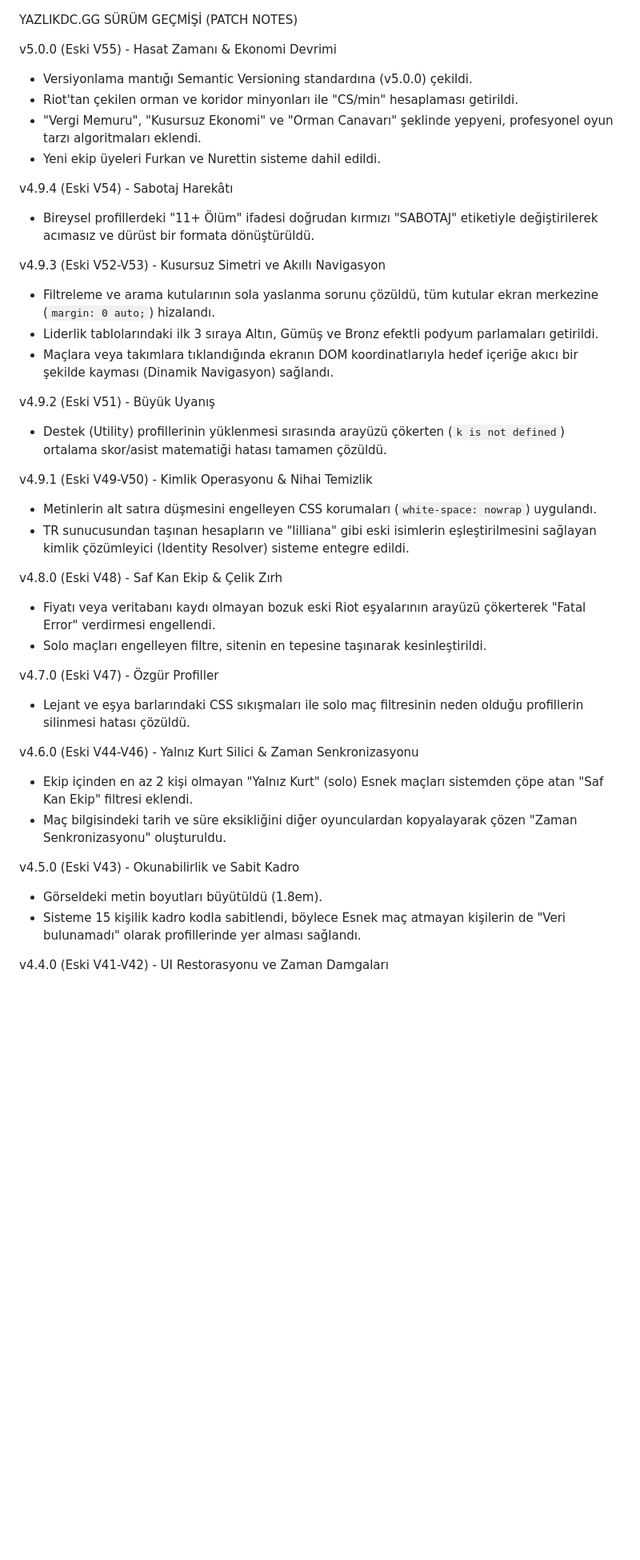
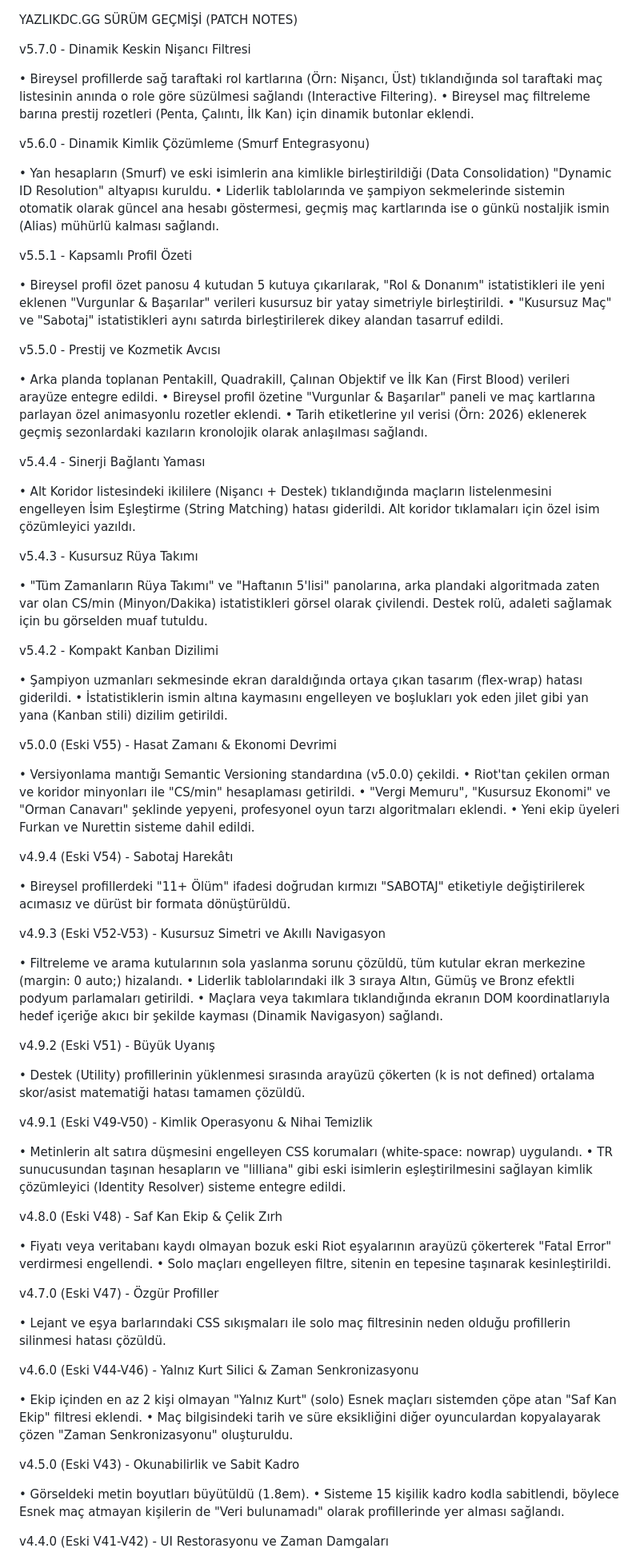
Before and after one commit to Vindicate35/yazlik-dc-gg, a Markdown page: CHANGELOG.md, the part around one of its changes. Shown at 80% size. GitHub-like rendering; blank space fills up the shorter version.

Commit message:
CHANGELOG.md
Updated the changelog with new version notes and features.

```diff
--- a/CHANGELOG.md
+++ b/CHANGELOG.md
@@ -1,39 +1,82 @@
 YAZLIKDC.GG SÜRÜM GEÇMİŞİ (PATCH NOTES)
 
+v5.7.0 - Dinamik Keskin Nişancı Filtresi
+
+•	Bireysel profillerde sağ taraftaki rol kartlarına (Örn: Nişancı, Üst) tıklandığında sol taraftaki maç listesinin anında o role göre süzülmesi sağlandı (Interactive Filtering).
+•	Bireysel maç filtreleme barına prestij rozetleri (Penta, Çalıntı, İlk Kan) için dinamik butonlar eklendi.
+
+v5.6.0 - Dinamik Kimlik Çözümleme (Smurf Entegrasyonu)
+
+•	Yan hesapların (Smurf) ve eski isimlerin ana kimlikle birleştirildiği (Data Consolidation) "Dynamic ID Resolution" altyapısı kuruldu.
+•	Liderlik tablolarında ve şampiyon sekmelerinde sistemin otomatik olarak güncel ana hesabı göstermesi, geçmiş maç kartlarında ise o günkü nostaljik ismin (Alias) mühürlü kalması sağlandı.
+
+v5.5.1 - Kapsamlı Profil Özeti
+
+•	Bireysel profil özet panosu 4 kutudan 5 kutuya çıkarılarak, "Rol & Donanım" istatistikleri ile yeni eklenen "Vurgunlar & Başarılar" verileri kusursuz bir yatay simetriyle birleştirildi.
+•	"Kusursuz Maç" ve "Sabotaj" istatistikleri aynı satırda birleştirilerek dikey alandan tasarruf edildi.
+
+v5.5.0 - Prestij ve Kozmetik Avcısı
+
+•	Arka planda toplanan Pentakill, Quadrakill, Çalınan Objektif ve İlk Kan (First Blood) verileri arayüze entegre edildi.
+•	Bireysel profil özetine "Vurgunlar & Başarılar" paneli ve maç kartlarına parlayan özel animasyonlu rozetler eklendi.
+•	Tarih etiketlerine yıl verisi (Örn: 2026) eklenerek geçmiş sezonlardaki kazıların kronolojik olarak anlaşılması sağlandı.
+
+v5.4.4 - Sinerji Bağlantı Yaması
+
+•	Alt Koridor listesindeki ikililere (Nişancı + Destek) tıklandığında maçların listelenmesini engelleyen İsim Eşleştirme (String Matching) hatası giderildi. Alt koridor tıklamaları için özel isim çözümleyici yazıldı.
+
+v5.4.3 - Kusursuz Rüya Takımı
+
+•	"Tüm Zamanların Rüya Takımı" ve "Haftanın 5'lisi" panolarına, arka plandaki algoritmada zaten var olan CS/min (Minyon/Dakika) istatistikleri görsel olarak çivilendi. Destek rolü, adaleti sağlamak için bu görselden muaf tutuldu.
+
+v5.4.2 - Kompakt Kanban Dizilimi
+
+•	Şampiyon uzmanları sekmesinde ekran daraldığında ortaya çıkan tasarım (flex-wrap) hatası giderildi.
+•	İstatistiklerin ismin altına kaymasını engelleyen ve boşlukları yok eden jilet gibi yan yana (Kanban stili) dizilim getirildi.
+
 v5.0.0 (Eski V55) - Hasat Zamanı & Ekonomi Devrimi
-* Versiyonlama mantığı Semantic Versioning standardına (v5.0.0) çekildi.
-* Riot'tan çekilen orman ve koridor minyonları ile "CS/min" hesaplaması getirildi.
-* "Vergi Memuru", "Kusursuz Ekonomi" ve "Orman Canavarı" şeklinde yepyeni, profesyonel oyun tarzı algoritmaları eklendi.
-* Yeni ekip üyeleri Furkan ve Nurettin sisteme dahil edildi.
+
+•	Versiyonlama mantığı Semantic Versioning standardına (v5.0.0) çekildi.
+•	Riot'tan çekilen orman ve koridor minyonları ile "CS/min" hesaplaması getirildi.
+•	"Vergi Memuru", "Kusursuz Ekonomi" ve "Orman Canavarı" şeklinde yepyeni, profesyonel oyun tarzı algoritmaları eklendi.
+•	Yeni ekip üyeleri Furkan ve Nurettin sisteme dahil edildi.
 
 v4.9.4 (Eski V54) - Sabotaj Harekâtı
-* Bireysel profillerdeki "11+ Ölüm" ifadesi doğrudan kırmızı "SABOTAJ" etiketiyle değiştirilerek acımasız ve dürüst bir formata dönüştürüldü.
+
+•	Bireysel profillerdeki "11+ Ölüm" ifadesi doğrudan kırmızı "SABOTAJ" etiketiyle değiştirilerek acımasız ve dürüst bir formata dönüştürüldü.
 
 v4.9.3 (Eski V52-V53) - Kusursuz Simetri ve Akıllı Navigasyon
-* Filtreleme ve arama kutularının sola yaslanma sorunu çözüldü, tüm kutular ekran merkezine (`margin: 0 auto;`) hizalandı.
-* Liderlik tablolarındaki ilk 3 sıraya Altın, Gümüş ve Bronz efektli podyum parlamaları getirildi.
-* Maçlara veya takımlara tıklandığında ekranın DOM koordinatlarıyla hedef içeriğe akıcı bir şekilde kayması (Dinamik Navigasyon) sağlandı.
+
+•	Filtreleme ve arama kutularının sola yaslanma sorunu çözüldü, tüm kutular ekran merkezine (margin: 0 auto;) hizalandı.
+•	Liderlik tablolarındaki ilk 3 sıraya Altın, Gümüş ve Bronz efektli podyum parlamaları getirildi.
+•	Maçlara veya takımlara tıklandığında ekranın DOM koordinatlarıyla hedef içeriğe akıcı bir şekilde kayması (Dinamik Navigasyon) sağlandı.
 
 v4.9.2 (Eski V51) - Büyük Uyanış
-* Destek (Utility) profillerinin yüklenmesi sırasında arayüzü çökerten (`k is not defined`) ortalama skor/asist matematiği hatası tamamen çözüldü.
+
+•	Destek (Utility) profillerinin yüklenmesi sırasında arayüzü çökerten (k is not defined) ortalama skor/asist matematiği hatası tamamen çözüldü.
 
 v4.9.1 (Eski V49-V50) - Kimlik Operasyonu & Nihai Temizlik
-* Metinlerin alt satıra düşmesini engelleyen CSS korumaları (`white-space: nowrap`) uygulandı.
-* TR sunucusundan taşınan hesapların ve "lilliana" gibi eski isimlerin eşleştirilmesini sağlayan kimlik çözümleyici (Identity Resolver) sisteme entegre edildi.
+
+•	Metinlerin alt satıra düşmesini engelleyen CSS korumaları (white-space: nowrap) uygulandı.
+•	TR sunucusundan taşınan hesapların ve "lilliana" gibi eski isimlerin eşleştirilmesini sağlayan kimlik çözümleyici (Identity Resolver) sisteme entegre edildi.
 
 v4.8.0 (Eski V48) - Saf Kan Ekip & Çelik Zırh
-* Fiyatı veya veritabanı kaydı olmayan bozuk eski Riot eşyalarının arayüzü çökerterek "Fatal Error" verdirmesi engellendi.
-* Solo maçları engelleyen filtre, sitenin en tepesine taşınarak kesinleştirildi.
+
+•	Fiyatı veya veritabanı kaydı olmayan bozuk eski Riot eşyalarının arayüzü çökerterek "Fatal Error" verdirmesi engellendi.
+•	Solo maçları engelleyen filtre, sitenin en tepesine taşınarak kesinleştirildi.
 
 v4.7.0 (Eski V47) - Özgür Profiller
-* Lejant ve eşya barlarındaki CSS sıkışmaları ile solo maç filtresinin neden olduğu profillerin silinmesi hatası çözüldü.
+
+•	Lejant ve eşya barlarındaki CSS sıkışmaları ile solo maç filtresinin neden olduğu profillerin silinmesi hatası çözüldü.
 
 v4.6.0 (Eski V44-V46) - Yalnız Kurt Silici & Zaman Senkronizasyonu
-* Ekip içinden en az 2 kişi olmayan "Yalnız Kurt" (solo) Esnek maçları sistemden çöpe atan "Saf Kan Ekip" filtresi eklendi.
-* Maç bilgisindeki tarih ve süre eksikliğini diğer oyunculardan kopyalayarak çözen "Zaman Senkronizasyonu" oluşturuldu.
+
+•	Ekip içinden en az 2 kişi olmayan "Yalnız Kurt" (solo) Esnek maçları sistemden çöpe atan "Saf Kan Ekip" filtresi eklendi.
+•	Maç bilgisindeki tarih ve süre eksikliğini diğer oyunculardan kopyalayarak çözen "Zaman Senkronizasyonu" oluşturuldu.
 
 v4.5.0 (Eski V43) - Okunabilirlik ve Sabit Kadro
-* Görseldeki metin boyutları büyütüldü (1.8em).
-* Sisteme 15 kişilik kadro kodla sabitlendi, böylece Esnek maç atmayan kişilerin de "Veri bulunamadı" olarak profillerinde yer alması sağlandı.
+
+•	Görseldeki metin boyutları büyütüldü (1.8em).
+•	Sisteme 15 kişilik kadro kodla sabitlendi, böylece Esnek maç atmayan kişilerin de "Veri bulunamadı" olarak profillerinde yer alması sağlandı.
 
 v4.4.0 (Eski V41-V42) - UI Restorasyonu ve Zaman Damgaları
```
Also changed, not shown: other parts of CHANGELOG.md (+66 -49 lines).
